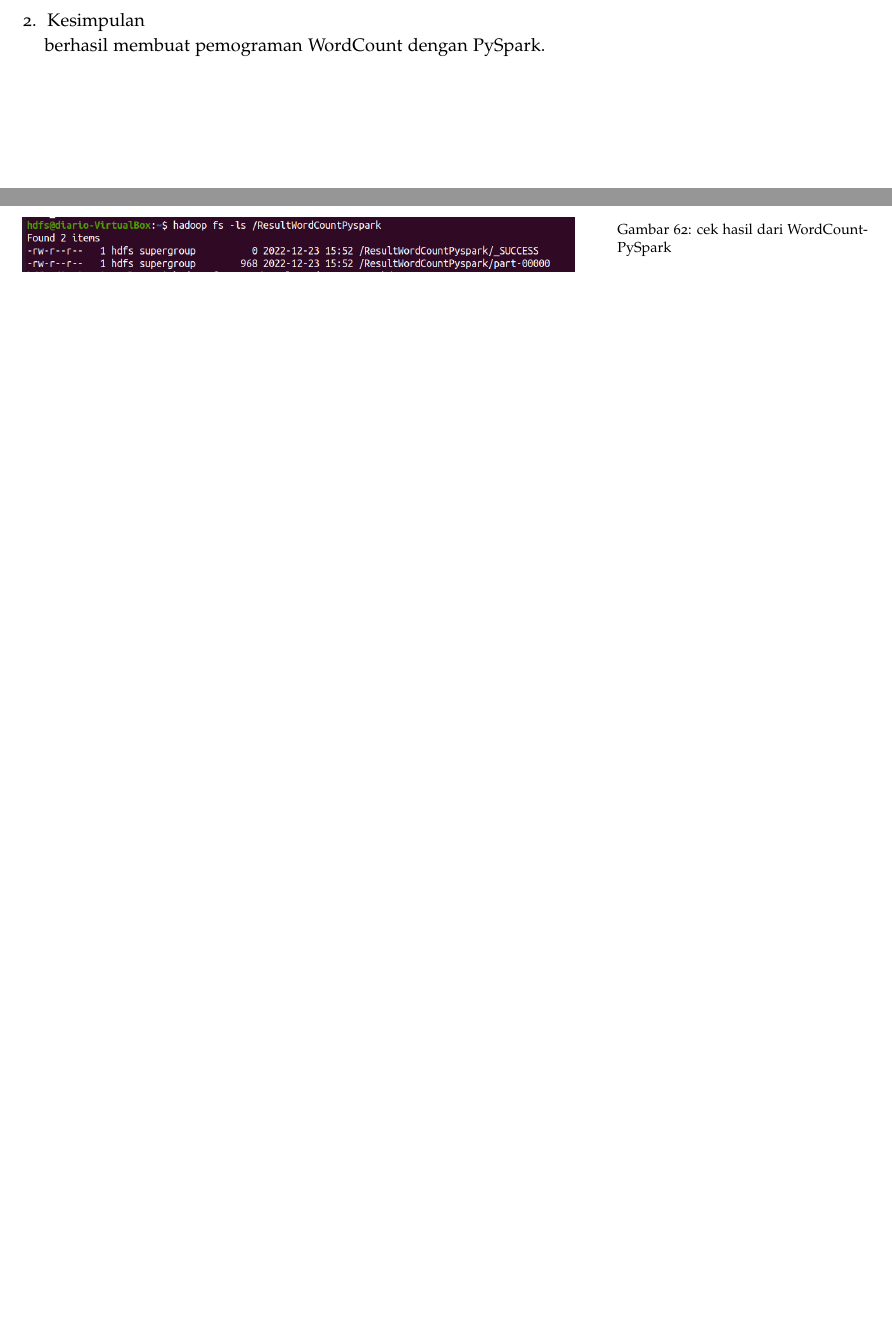
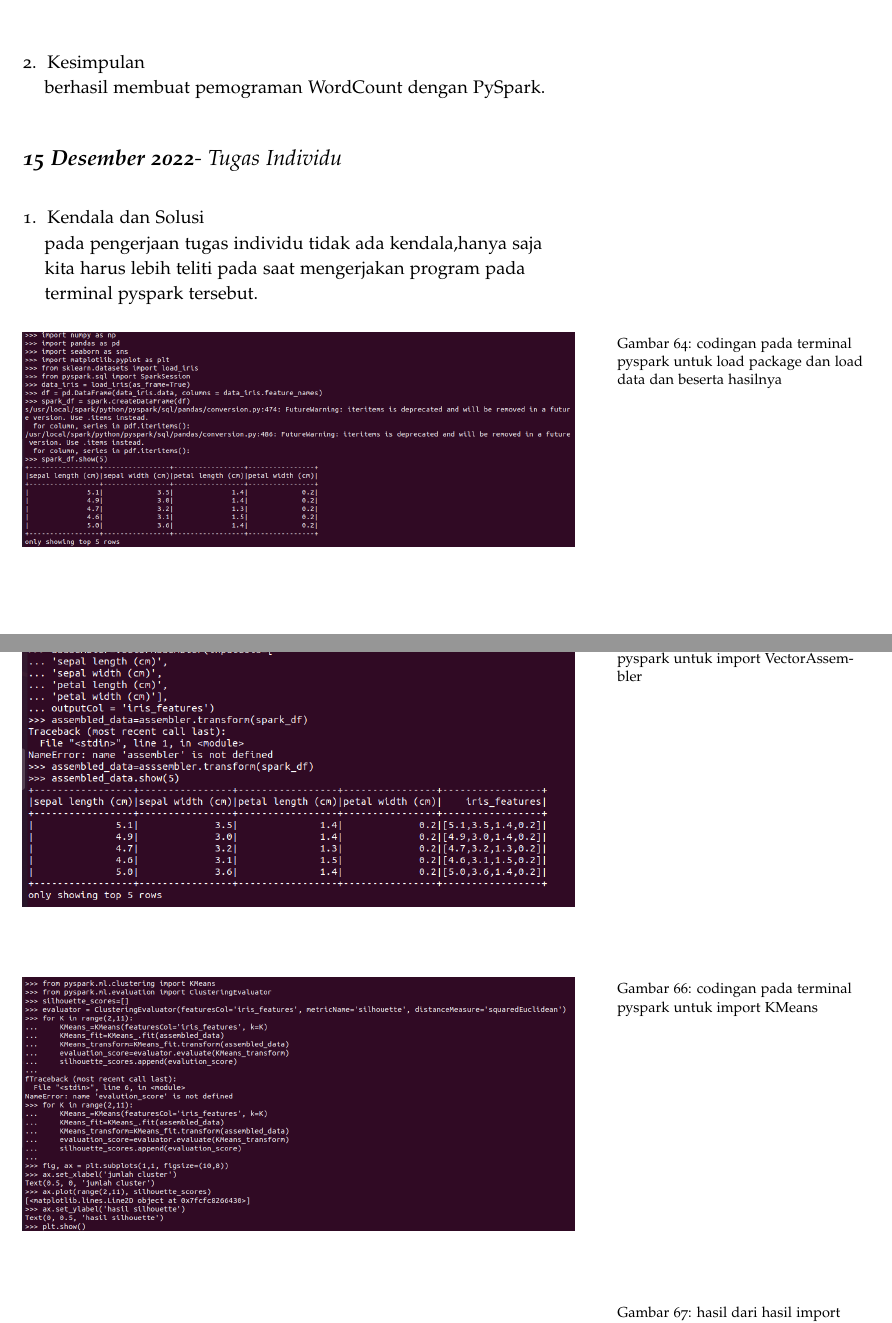
Before and after one commit to muhdavi/practice-big-data-2022, a LaTeX document (lab_notes.tex, which reads laporan/TaraviaFauzah.tex): two parts of pages 70 and 71 of 74 before the commit and two parts of pages 72 and 73 of 76 after it, joined at a grey line, cut so that both start at the same text, the shorter picture padded with empty space. Compiled offline with pdfLaTeX.

Commit message:
laporan individu Taravia Fauzah

```diff
--- a/laporan/TaraviaFauzah.tex
+++ b/laporan/TaraviaFauzah.tex
@@ -141,3 +143,34 @@
 \item Kesimpulan
 \newline berhasil membuat pemograman WordCount dengan PySpark.
 \end{enumerate}
+
+\newday{\textbf{15 Desember 2022}- Tugas Individu}
+\begin{enumerate}
+\item Kendala dan Solusi
+\newline pada pengerjaan tugas individu tidak ada kendala,hanya saja kita harus lebih teliti pada saat mengerjakan program pada terminal pyspark tersebut.
+% jelaskan kendala dan penyebab yang dialami saat mengikuti praktikum serta solusi atau langkah-langkah yang telah dilakukan
+
+\begin{figure}[!ht]
+\includegraphics[width=\textwidth]{TaraviaFauzah/load package dan load data}
+\caption{codingan pada terminal pyspark untuk load package dan load data dan beserta hasilnya }
+\label{gam:perkuliahan2-15}
+\end{figure}
+
+\newpage
+\begin{figure}[!ht]
+\includegraphics[width=\textwidth]{TaraviaFauzah/import VectorAssembler}
+\caption{codingan pada terminal pyspark untuk import VectorAssembler }
+\label{gam:perkuliahan2-15}
+\end{figure}
+
+\begin{figure}[!ht]
+\includegraphics[width=\textwidth]{TaraviaFauzah/import KMeans}
+\caption{codingan pada terminal pyspark untuk import KMeans }
+\label{gam:perkuliahan2-15}
+\end{figure}
+
+\begin{figure}[!ht]
+\includegraphics[width=\textwidth]{TaraviaFauzah/hasil import KMeans}
+\caption{hasil dari hasil import KMeans }
+\label{gam:perkuliahan2-15}
+\end{figure}
@@ -143,0 +181 @@
+\caption{codingan pada terminal pyspark untuk model KMeans clustering}
@@ -143,0 +187 @@
+\caption{codingan pada terminal pyspark untuk clustering dengan PCA}
```
Also changed, not shown: laporan/TaraviaFauzah.tex (25 more changed lines).
